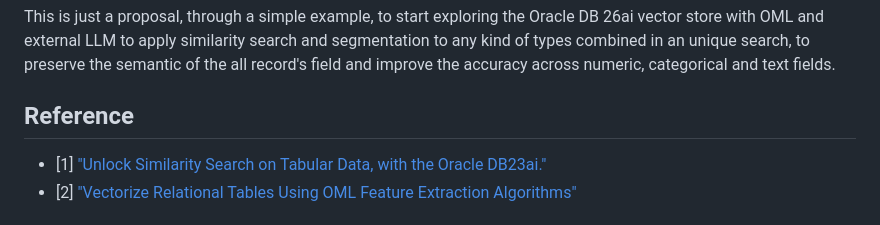
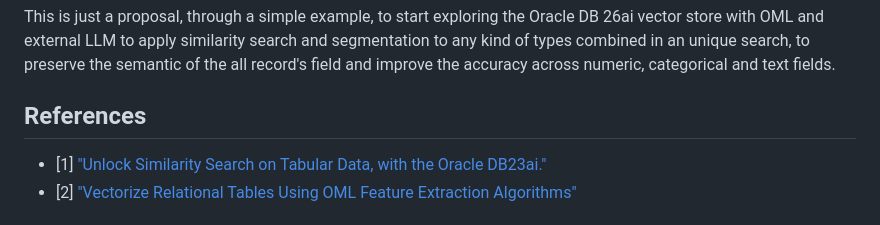
Before and after one commit to corradodebari/corradodebari.github.io, a Markdown page: mix_tab_search.md, the part around the change. Drawn GitHub-style.

```diff
--- a/mix_tab_search.md
+++ b/mix_tab_search.md
@@ -649,7 +649,7 @@ Now, the table `NEWS_ARTICLES_LABEL` is ready to be used in a vectorization proc
 
 This is just a proposal, through a simple example, to start exploring the Oracle DB 26ai vector store with OML and external LLM to apply similarity search and segmentation to any kind of types combined in an unique search, to preserve the semantic of the all record's field and improve the accuracy across numeric, categorical and text fields.
 
-## Reference
+## References
 
 - [1] ["Unlock Similarity Search on Tabular Data, with the Oracle DB23ai."](https://github.com/corradodebari/vectorsearch/)
 - [2] ["Vectorize Relational Tables Using OML Feature Extraction Algorithms"](https://docs.oracle.com/en/database/oracle/oracle-database/26/vecse/vectorize-relational-tables-using-oml-feature-extraction-algorithms.html)
```
